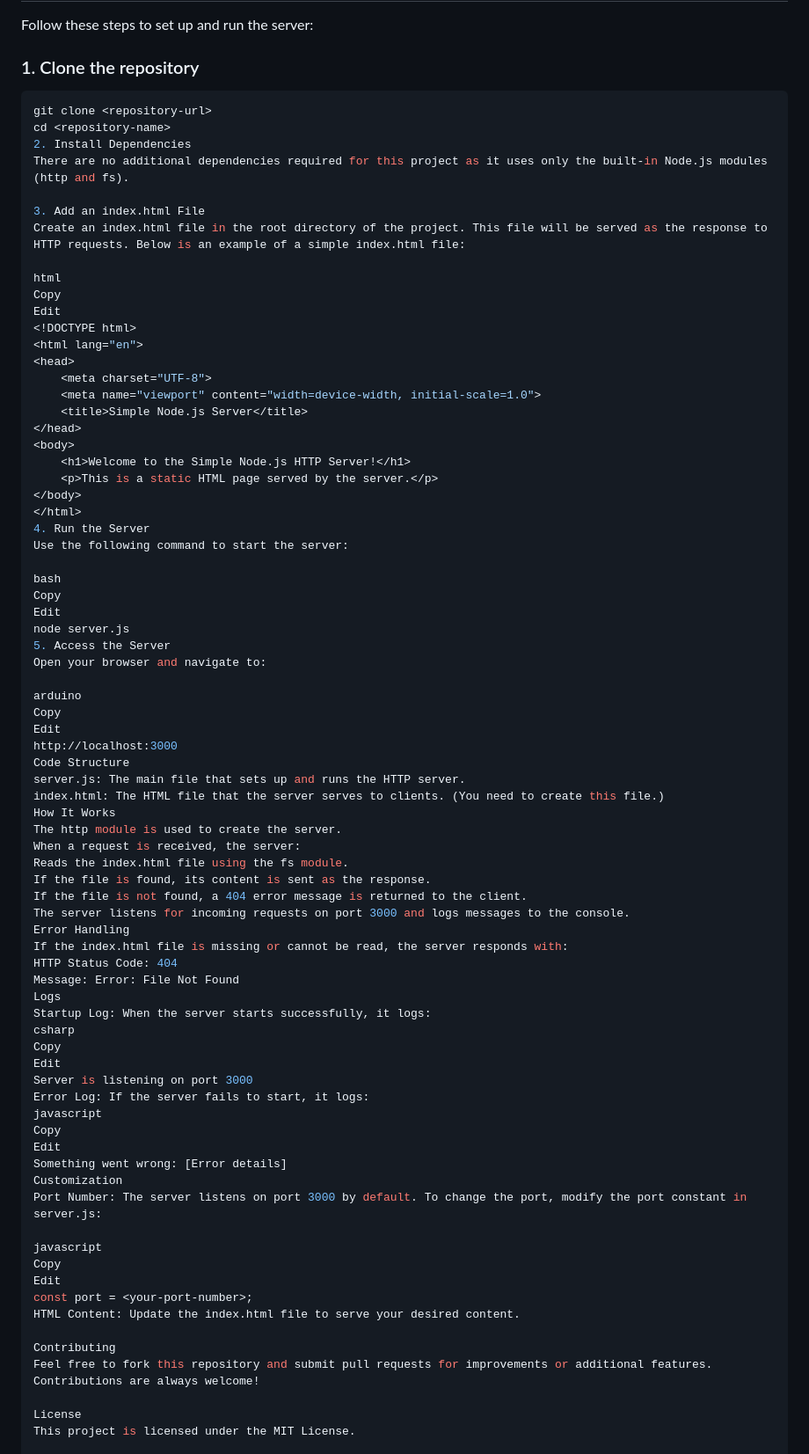
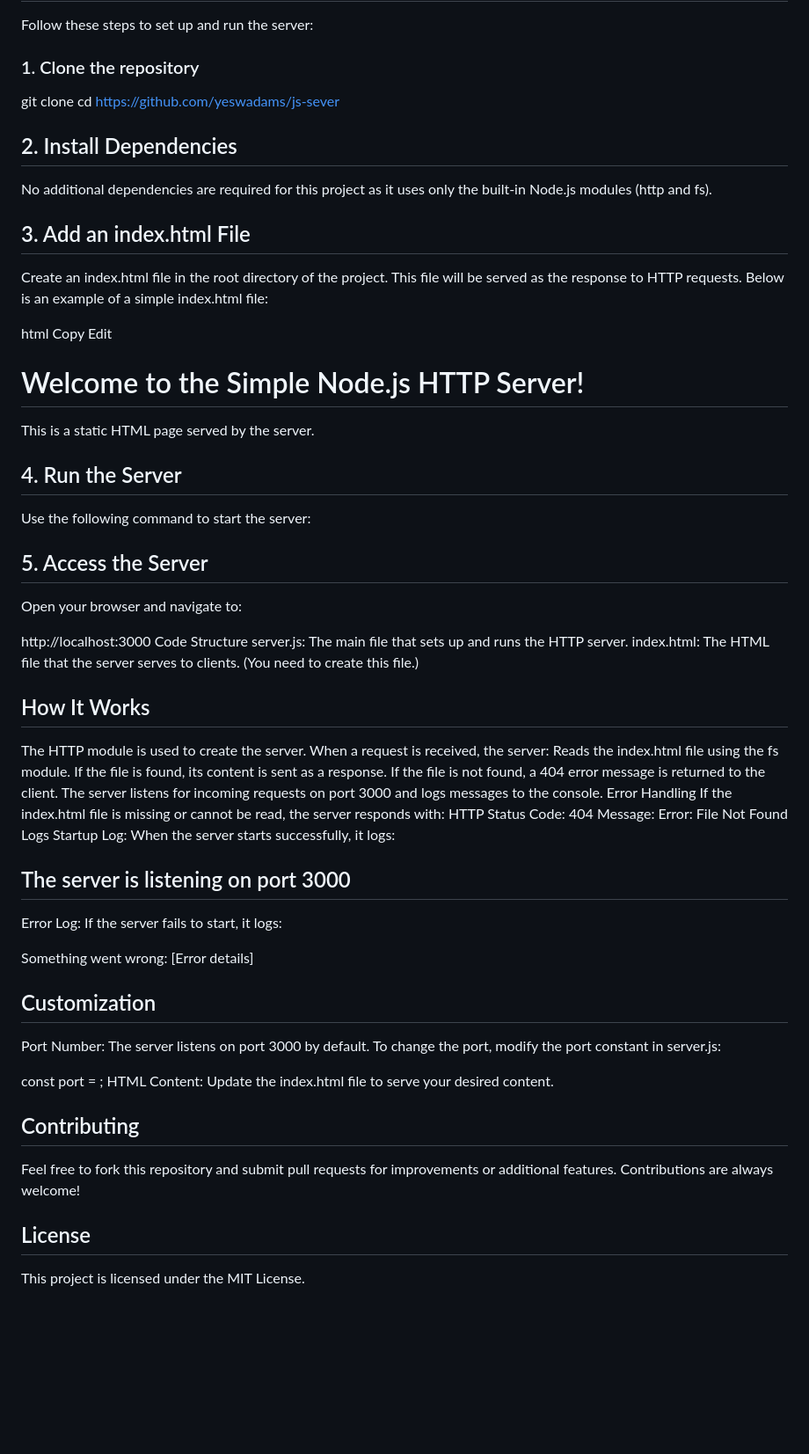
Before and after one commit to yeswadams/js-sever, a Markdown page: README.md, the part around the change printed below. Shown: that part at 88% size. GitHub-like rendering; blank space fills up the shorter version.

````diff
--- a/README.md
+++ b/README.md
@@ -26,13 +26,13 @@ Make sure you have the following installed on your system:
 Follow these steps to set up and run the server:
 
 ### 1. Clone the repository
-```bash
 git clone <repository-url>
-cd <repository-name>
-2. Install Dependencies
-There are no additional dependencies required for this project as it uses only the built-in Node.js modules (http and fs).
+cd https://github.com/yeswadams/js-sever
 
-3. Add an index.html File
+## 2. Install Dependencies
+No additional dependencies are required for this project as it uses only the built-in Node.js modules (http and fs).
+
+## 3. Add an index.html File
 Create an index.html file in the root directory of the project. This file will be served as the response to HTTP requests. Below is an example of a simple index.html file:
 
 html
@@ -50,28 +50,23 @@ Edit
     <p>This is a static HTML page served by the server.</p>
 </body>
 </html>
-4. Run the Server
+
+## 4. Run the Server
 Use the following command to start the server:
 
-bash
-Copy
-Edit
-node server.js
-5. Access the Server
+## 5. Access the Server
 Open your browser and navigate to:
 
-arduino
-Copy
-Edit
 http://localhost:3000
 Code Structure
 server.js: The main file that sets up and runs the HTTP server.
 index.html: The HTML file that the server serves to clients. (You need to create this file.)
-How It Works
-The http module is used to create the server.
+
+## How It Works
+The HTTP module is used to create the server.
 When a request is received, the server:
 Reads the index.html file using the fs module.
-If the file is found, its content is sent as the response.
+If the file is found, its content is sent as a response.
 If the file is not found, a 404 error message is returned to the client.
 The server listens for incoming requests on port 3000 and logs messages to the console.
 Error Handling
@@ -80,27 +75,20 @@ HTTP Status Code: 404
 Message: Error: File Not Found
 Logs
 Startup Log: When the server starts successfully, it logs:
-csharp
-Copy
-Edit
-Server is listening on port 3000
+
+## The server is listening on port 3000
 Error Log: If the server fails to start, it logs:
-javascript
-Copy
-Edit
+
 Something went wrong: [Error details]
-Customization
+## Customization
 Port Number: The server listens on port 3000 by default. To change the port, modify the port constant in server.js:
 
-javascript
-Copy
-Edit
 const port = <your-port-number>;
 HTML Content: Update the index.html file to serve your desired content.
 
-Contributing
+## Contributing
 Feel free to fork this repository and submit pull requests for improvements or additional features. Contributions are always welcome!
 
-License
+## License
 This project is licensed under the MIT License.
 
````
Also changed, not shown: other parts of README.md (+3 -3 lines).
